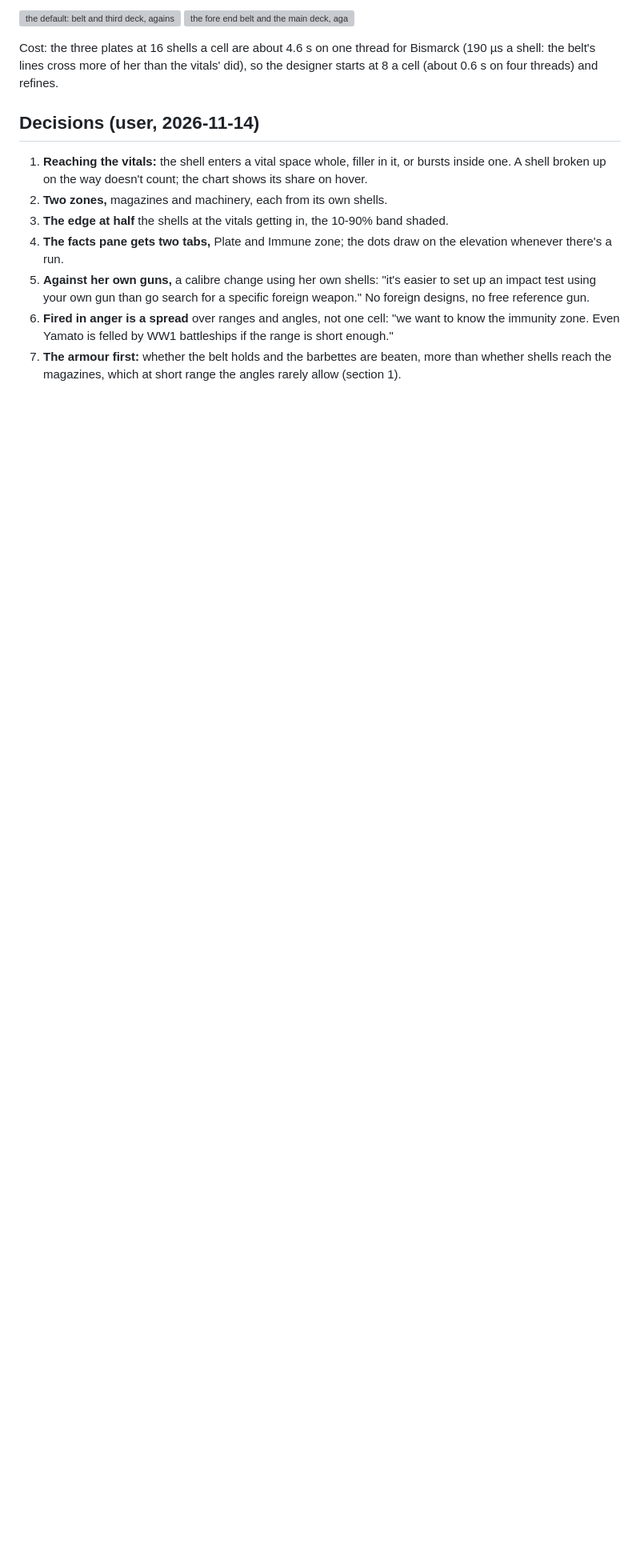
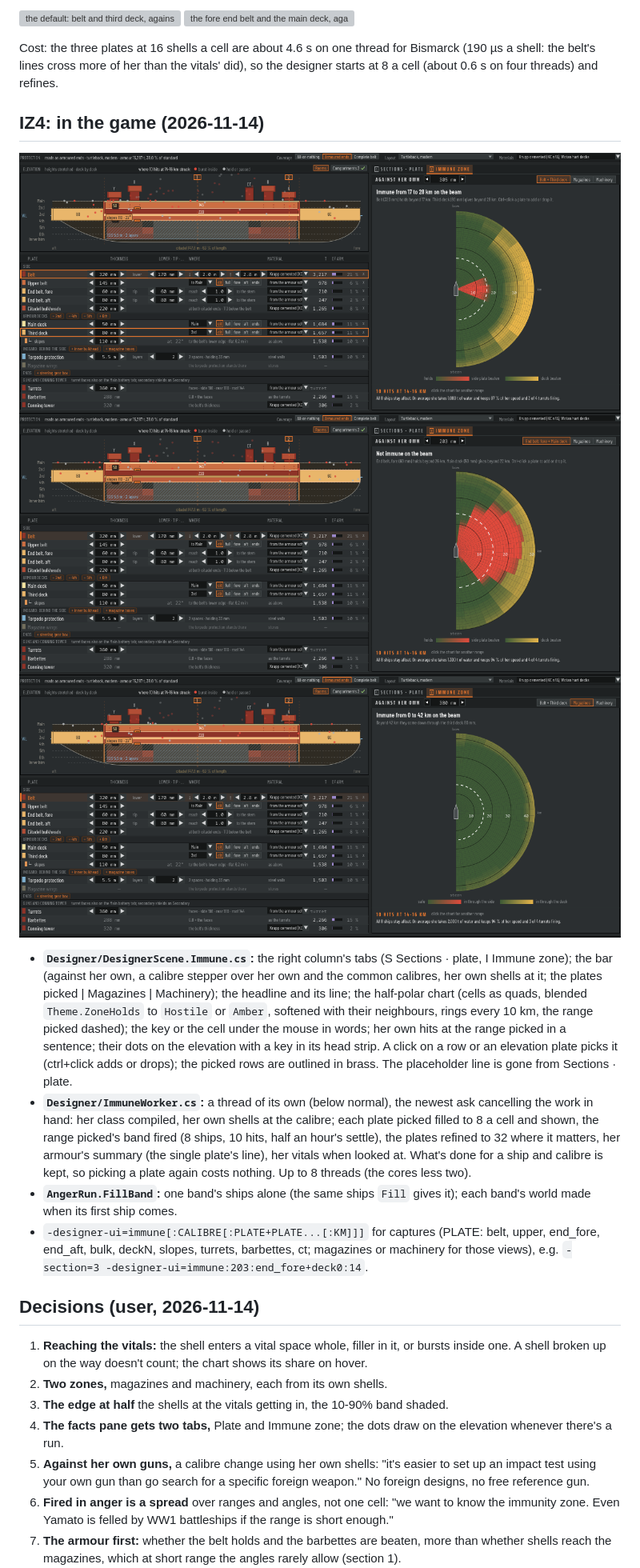
Before and after one commit to sharpneli/fleetwright, a Markdown page: docs/designer-ui/immune-zone.md, the part around one of its changes. Shown at 80% size. Rendered like a GitHub page; pictures changed too: docs/designer-ui/png/immune-game-default-305.png (added), docs/designer-ui/png/immune-game-joint-203.png (added), docs/designer-ui/png/immune-game-magazines.png (added); blank space fills up the shorter version; grey boxes are pictures that could not be loaded.

```diff
--- a/docs/designer-ui/immune-zone.md
+++ b/docs/designer-ui/immune-zone.md
@@ -363,6 +364,29 @@ Cost: the three plates at 16 shells a cell are about 4.6 s on one thread for Bis
 cross more of her than the vitals' did), so the designer starts at 8 a cell (about 0.6 s on four threads) and refines.
 
 
+## IZ4: in the game (2026-11-14)
+
+![the default: belt and third deck against her own family at 305 mm](png/immune-game-default-305.png)
+![the fore end belt and the main deck against 203 mm](png/immune-game-joint-203.png)
+![her magazines against her own 380 mm](png/immune-game-magazines.png)
+
+- **`Designer/DesignerScene.Immune.cs`:** the right column's tabs (S Sections · plate, I Immune zone); the bar
+  (against her own, a calibre stepper over her own and the common calibres, her own shells at it; the plates picked |
+  Magazines | Machinery); the headline and its line; the half-polar chart (cells as quads, blended `Theme.ZoneHolds` to
+  `Hostile` or `Amber`, softened with their neighbours, rings every 10 km, the range picked dashed); the key or the cell
+  under the mouse in words; her own hits at the range picked in a sentence; their dots on the elevation with a key in its
+  head strip. A click on a row or an elevation plate picks it (ctrl+click adds or drops); the picked rows are outlined in
+  brass. The placeholder line is gone from Sections · plate.
+- **`Designer/ImmuneWorker.cs`:** a thread of its own (below normal), the newest ask cancelling the work in hand: her
+  class compiled, her own shells at the calibre; each plate picked filled to 8 a cell and shown, the range picked's band
+  fired (8 ships, 10 hits, half an hour's settle), the plates refined to 32 where it matters, her armour's summary (the
+  single plate's line), her vitals when looked at. What's done for a ship and calibre is kept, so picking a plate again
+  costs nothing. Up to 8 threads (the cores less two).
+- **`AngerRun.FillBand`:** one band's ships alone (the same ships `Fill` gives it); each band's world made when its first
+  ship comes.
+- `-designer-ui=immune[:CALIBRE[:PLATE+PLATE...[:KM]]]` for captures (PLATE: belt, upper, end_fore, end_aft, bulk, deckN,
+  slopes, turrets, barbettes, ct; magazines or machinery for those views), e.g. `-section=3 -designer-ui=immune:203:end_fore+deck0:14`.
+
 ## Decisions (user, 2026-11-14)
 
 1. **Reaching the vitals:** the shell enters a vital space whole, filler in it, or bursts inside one. A shell broken up
```
Also changed, not shown: other parts of docs/designer-ui/immune-zone.md (+5 -4 lines), CLAUDE.md (+6 -1 lines), docs/designer-ui/protection.md (+2 -1 lines), 8 other files.
